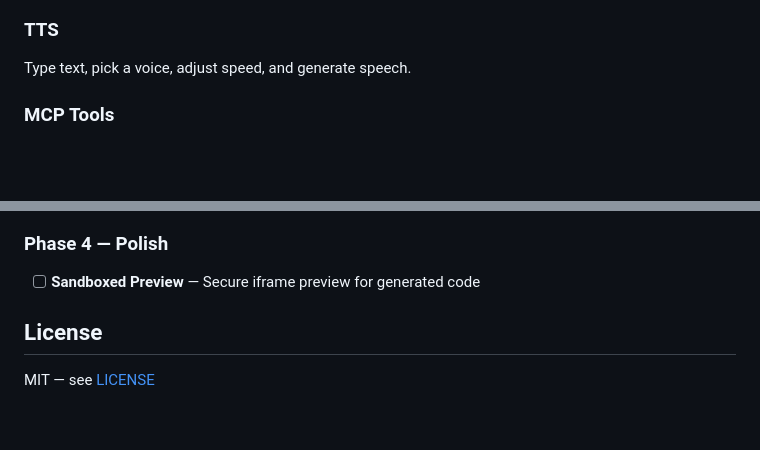
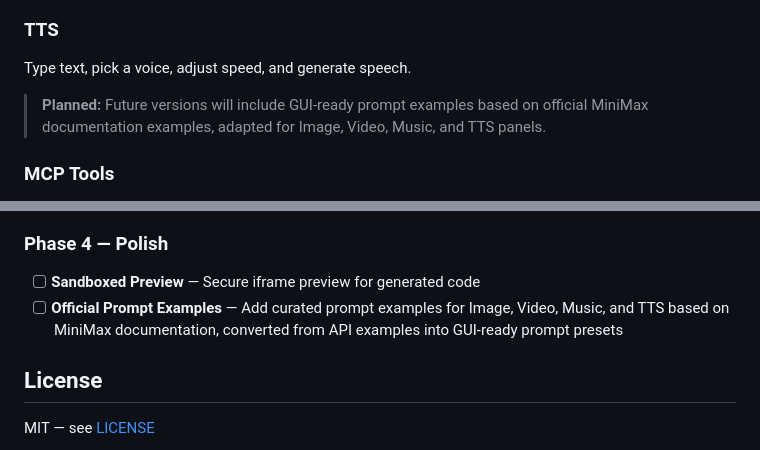
Before and after one commit to eduardoabreu81/minimax-agent-gui, a Markdown page: README.md, 2 parts joined by grey strips. Rendered like a GitHub page; blank space fills up the shorter version.

```diff
--- a/README.md
+++ b/README.md
@@ -98,6 +98,8 @@ Enter a prompt and optional lyrics to generate songs. Enable instrumental mode f
 
 Type text, pick a voice, adjust speed, and generate speech.
 
+> **Planned:** Future versions will include GUI-ready prompt examples based on official MiniMax documentation examples, adapted for Image, Video, Music, and TTS panels.
+
 ### MCP Tools
 
 Open **Settings > Tools** to manage built-in MiniMax tools and custom MCP servers. Custom MCP servers support **stdio** and **SSE** transports. You can add, edit, enable/disable, delete, and test connections. Enabled servers are loaded into new agent sessions; tool names are prefixed as `mcp_{server_id}_{tool_name}` to avoid collisions.
@@ -185,6 +187,7 @@ _Complete. All Phase 1 items have shipped._
 
 ### Phase 4 — Polish
 - [ ] **Sandboxed Preview** — Secure iframe preview for generated code
+- [ ] **Official Prompt Examples** — Add curated prompt examples for Image, Video, Music, and TTS based on MiniMax documentation, converted from API examples into GUI-ready prompt presets
 
 ## License
 
```
Also changed, not shown: docs/product-vision.md (+6 -4 lines).
